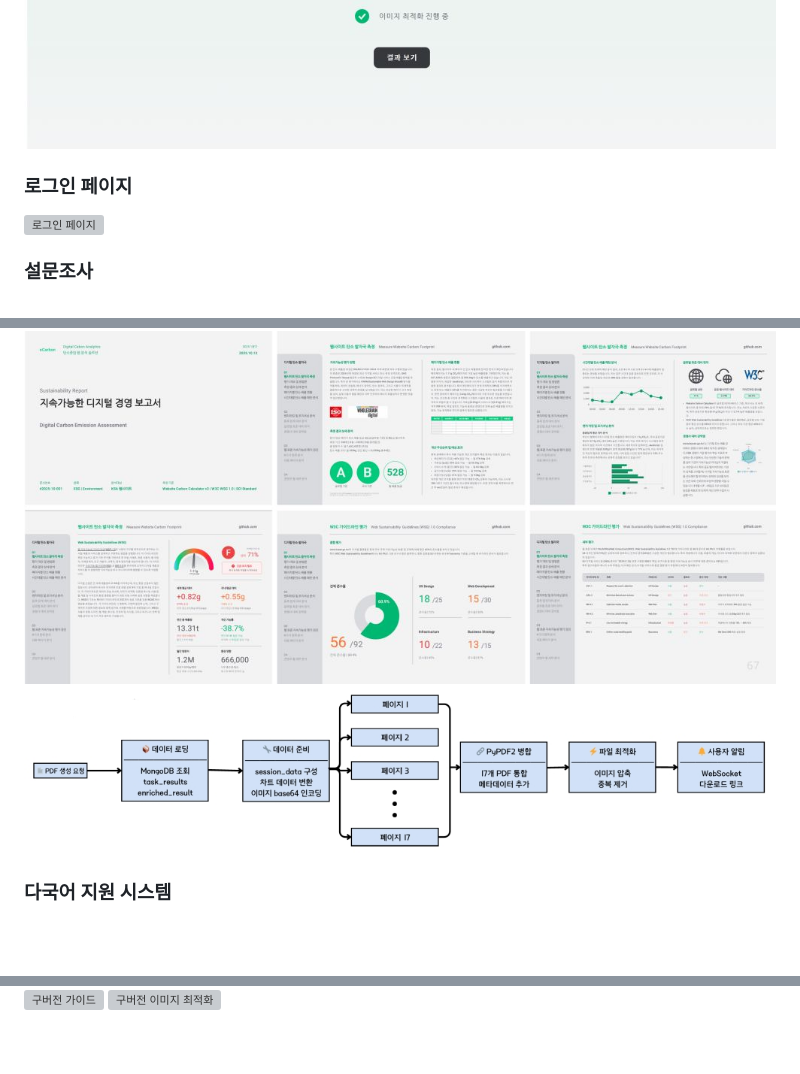
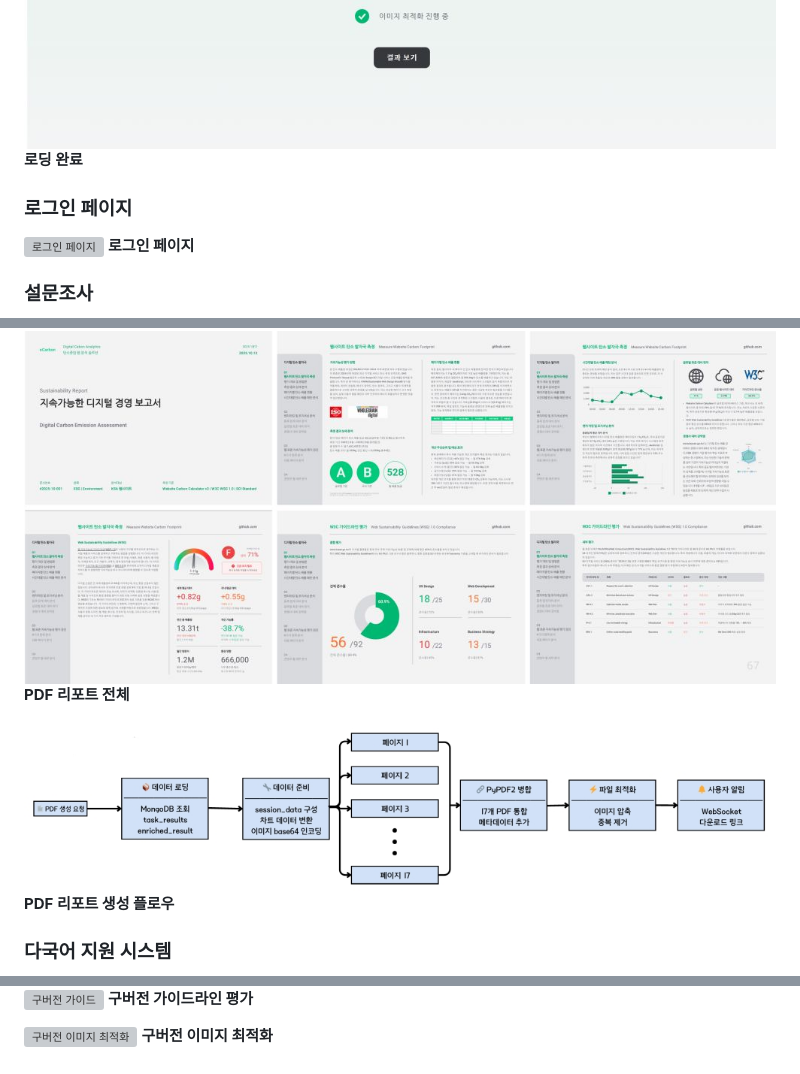
Before and after one commit to M1nKyu/myProject01, a Markdown page: README.md, 3 parts joined by grey strips. Rendered like a GitHub page; blank space fills up the shorter version; grey boxes are pictures that could not be loaded.

```diff
--- a/README.md
+++ b/README.md
@@ -227,7 +257,9 @@ Selenium 기반 캡처 로직은 async로 선언되어 있었지만 내부가
 ![로딩 완료](github-assets/image/loading-complete.jpg)
+**로딩 완료**
 
 ### 로그인 페이지
 ![로그인 페이지](github-assets/image/Login.png)
+**로그인 페이지**
 
 ### 설문조사
 ![설문조사](github-assets/image/survey.png)
@@ -234,7 +267,10 @@ Selenium 기반 캡처 로직은 async로 선언되어 있었지만 내부가
 
 ### PDF 리포트
 ![PDF 리포트 전체](github-assets/image/report-all.jpg)
+**PDF 리포트 전체**
+
 ![PDF 리포트 생성 플로우](github-assets/image/report-flow.jpg)
+**PDF 리포트 생성 플로우**
 
 ### 다국어 지원 시스템
 ![다국어 지원](github-assets/image/i18n.jpg)
@@ -256,2 +304,5 @@ Selenium 기반 캡처 로직은 async로 선언되어 있었지만 내부가
 ![구버전 가이드](github-assets/image/old-guide.png)
+**구버전 가이드라인 평가**
+
 ![구버전 이미지 최적화](github-assets/image/old-image.png)
+**구버전 이미지 최적화**
```
Also changed, not shown: other parts of README.md (+47 -4 lines).
